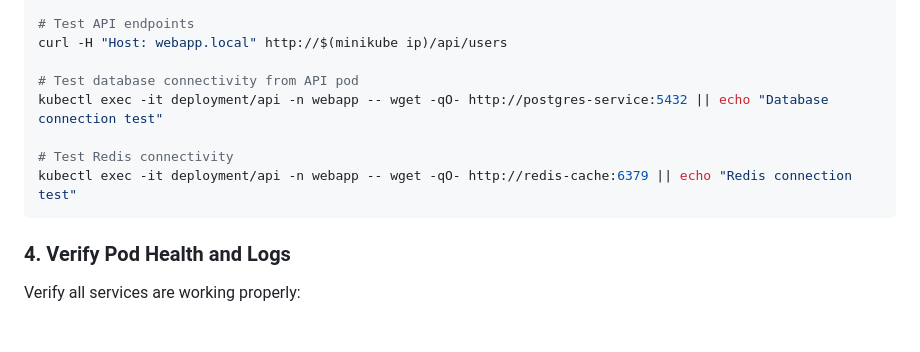
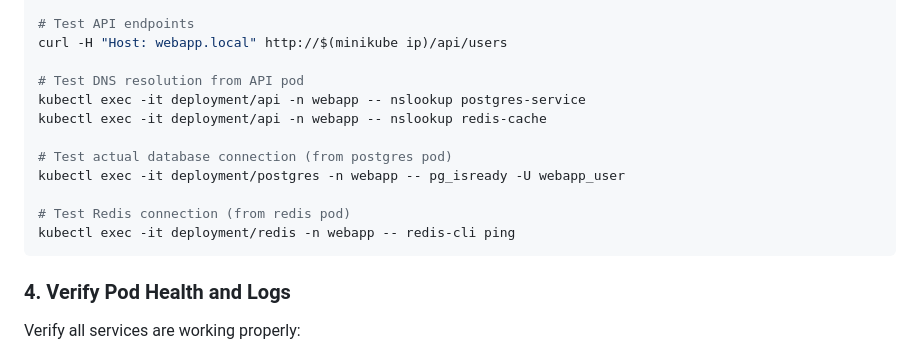
Before and after one commit to BpnOdeme/devops-interview-scenarios, a Markdown page: kubernetes-pod-troubleshooting/step5.md, the part around the change. Drawn GitHub-style; blank space fills up the shorter version.

Commit message:
fix: Replace wget with proper container-native commands
Changed connectivity test commands to work with actual containers:
- API pod: use nslookup for DNS testing (wget not available in nginx:alpine)
- Postgres: use pg_isready from postgres container
- Redis: use redis-cli ping from redis container

Removed unreliable wget commands that fail with 'executable not found'.

````diff
--- a/kubernetes-pod-troubleshooting/step5.md
+++ b/kubernetes-pod-troubleshooting/step5.md
@@ -68,11 +68,15 @@ curl -H "Host: webapp.local" http://$(minikube ip)/api/health
 # Test API endpoints
 curl -H "Host: webapp.local" http://$(minikube ip)/api/users
 
-# Test database connectivity from API pod
-kubectl exec -it deployment/api -n webapp -- wget -qO- http://postgres-service:5432 || echo "Database connection test"
+# Test DNS resolution from API pod
+kubectl exec -it deployment/api -n webapp -- nslookup postgres-service
+kubectl exec -it deployment/api -n webapp -- nslookup redis-cache
 
-# Test Redis connectivity
-kubectl exec -it deployment/api -n webapp -- wget -qO- http://redis-cache:6379 || echo "Redis connection test"
+# Test actual database connection (from postgres pod)
+kubectl exec -it deployment/postgres -n webapp -- pg_isready -U webapp_user
+
+# Test Redis connection (from redis pod)
+kubectl exec -it deployment/redis -n webapp -- redis-cli ping
 ```
 
 ### 4. Verify Pod Health and Logs
````
Also changed, not shown: kubernetes-pod-troubleshooting/step2.md (+2 -2 lines).
